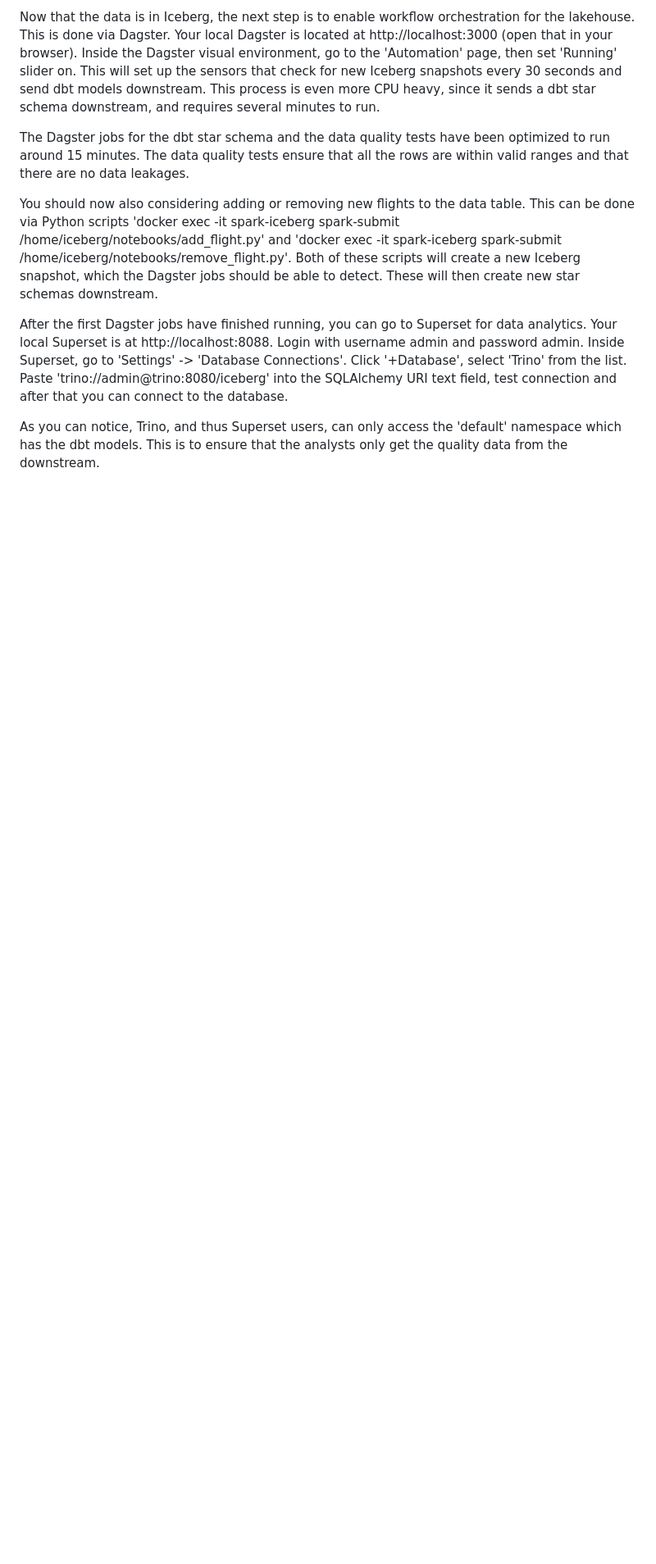
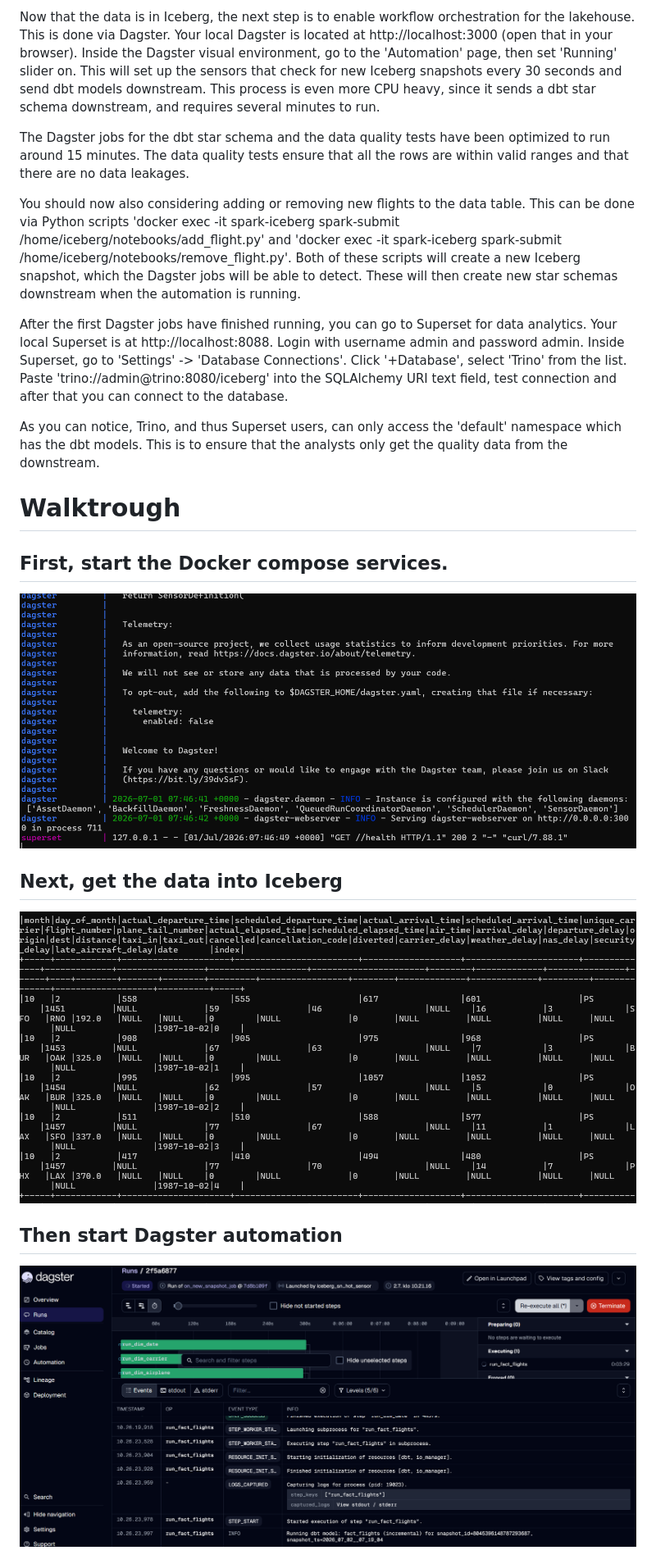
Before and after one commit to QuantumError/AnalyticsLakehouse, a Markdown page: readme.md, the part around one of its changes. Shown at 82% size. Drawn GitHub-style; pictures changed too: images/dagster_save2.png (added), images/docker_save.png (added), images/ingest_save.png (added); blank space fills up the shorter version.

```diff
--- a/readme.md
+++ b/readme.md
@@ -29,8 +29,23 @@ Now that the data is in Iceberg, the next step is to enable workflow orchestrati
 
 The Dagster jobs for the dbt star schema and the data quality tests have been optimized to run around 15 minutes. The data quality tests ensure that all the rows are within valid ranges and that there are no data leakages.
 
-You should now also considering adding or removing new flights to the data table. This can be done via Python scripts 'docker exec -it spark-iceberg spark-submit /home/iceberg/notebooks/add_flight.py' and 'docker exec -it spark-iceberg spark-submit /home/iceberg/notebooks/remove_flight.py'. Both of these scripts will create a new Iceberg snapshot, which the Dagster jobs should be able to detect. These will then create new star schemas downstream.
+You should now also considering adding or removing new flights to the data table. This can be done via Python scripts 'docker exec -it spark-iceberg spark-submit /home/iceberg/notebooks/add_flight.py' and 'docker exec -it spark-iceberg spark-submit /home/iceberg/notebooks/remove_flight.py'. Both of these scripts will create a new Iceberg snapshot, which the Dagster jobs will be able to detect. These will then create new star schemas downstream when the automation is running.
 
 After the first Dagster jobs have finished running, you can go to Superset for data analytics. Your local Superset is at http://localhost:8088. Login with username admin and password admin. Inside Superset, go to 'Settings' -> 'Database Connections'. Click '+Database', select 'Trino' from the list. Paste 'trino://admin@trino:8080/iceberg' into the SQLAlchemy URI text field, test connection and after that you can connect to the database.
 
 As you can notice, Trino, and thus Superset users, can only access the 'default' namespace which has the dbt models. This is to ensure that the analysts only get the quality data from the downstream.
+
+# Walktrough
+
+## First, start the Docker compose services.
+
+![Docker](images/docker_save.png)
+
+## Next, get the data into Iceberg
+
+![Spark](images/ingest_save.png)
+
+## Then start Dagster automation
+
+![Dagster](images/dagster_save2.png)
+
```
Also changed, not shown: other parts of readme.md (+4 -1 lines), images/superset_save.png (added).
